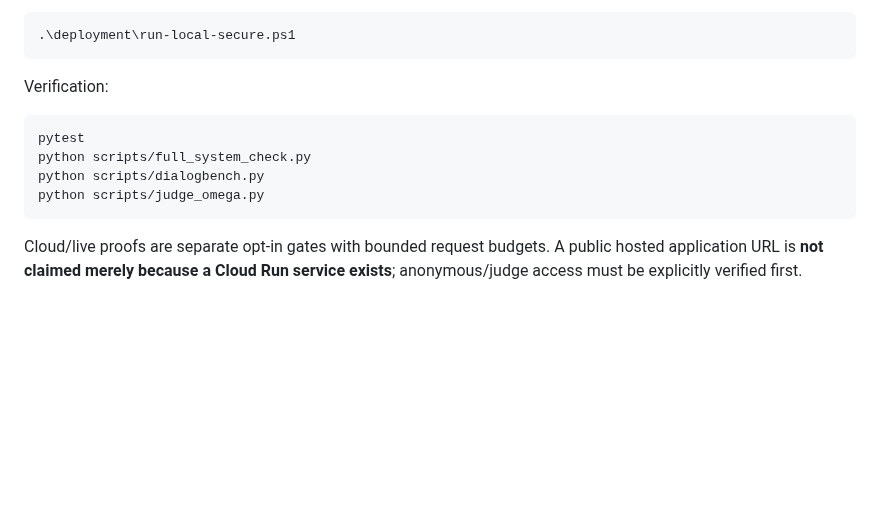
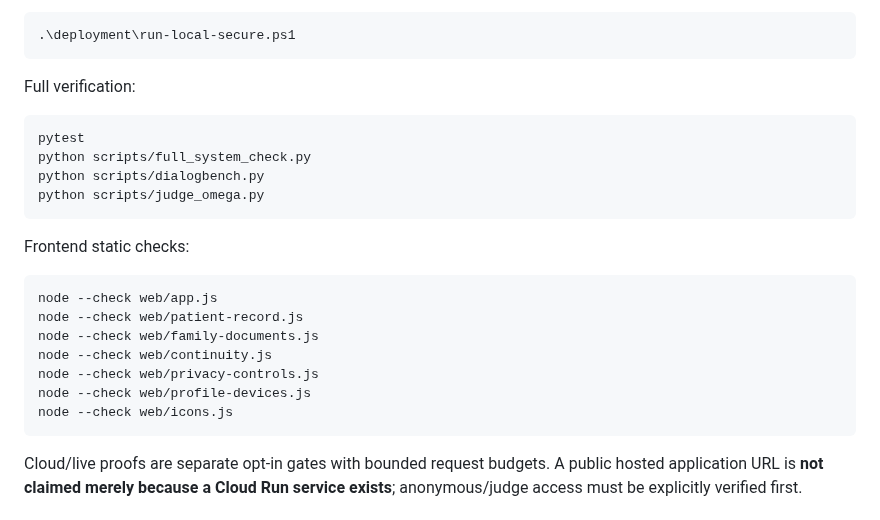
Before and after one commit to arisnachy/healthia-one, a Markdown page: README.md, the part around the change. Rendered like a GitHub page; blank space fills up the shorter version.

Commit message:
Restore reproducible frontend checks in judge README

````diff
--- a/README.md
+++ b/README.md
@@ -163,13 +163,25 @@ Windows helper:
 .\deployment\run-local-secure.ps1
 ```
 
-Verification:
+Full verification:
 
 ```bash
 pytest
 python scripts/full_system_check.py
 python scripts/dialogbench.py
 python scripts/judge_omega.py
+```
+
+Frontend static checks:
+
+```bash
+node --check web/app.js
+node --check web/patient-record.js
+node --check web/family-documents.js
+node --check web/continuity.js
+node --check web/privacy-controls.js
+node --check web/profile-devices.js
+node --check web/icons.js
 ```
 
 Cloud/live proofs are separate opt-in gates with bounded request budgets. A public hosted application URL is **not claimed merely because a Cloud Run service exists**; anonymous/judge access must be explicitly verified first.
````
